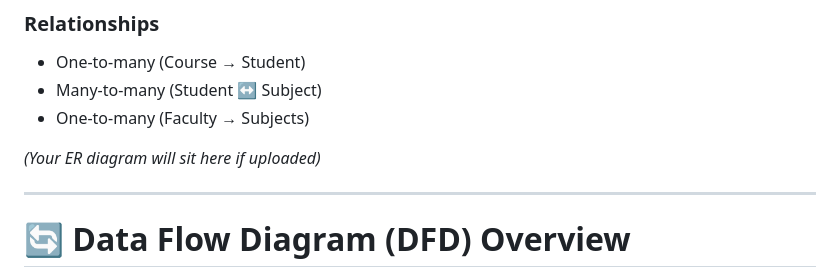
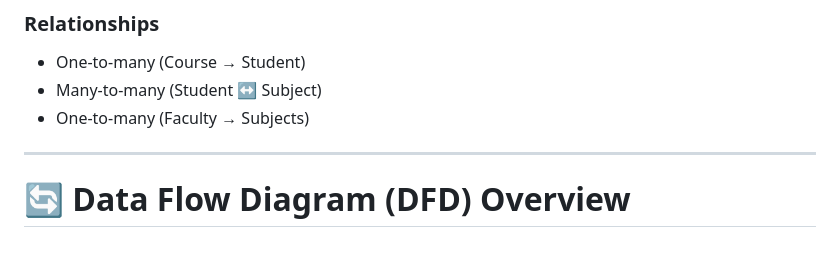
Before and after one commit to ManojGowdaG15/Smart-Campus-Academic-Control-Center, a Markdown page: README.md, the part around the change. GitHub-like rendering; blank space fills up the shorter version.

```diff
--- a/README.md
+++ b/README.md
@@ -212,8 +212,6 @@ Renders the UI using HTML + Django template tags.
 * Many-to-many (Student ↔ Subject)
 * One-to-many (Faculty → Subjects)
 
-*(Your ER diagram will sit here if uploaded)*
-
 ---
 
 # 🔄 **Data Flow Diagram (DFD) Overview**
```
